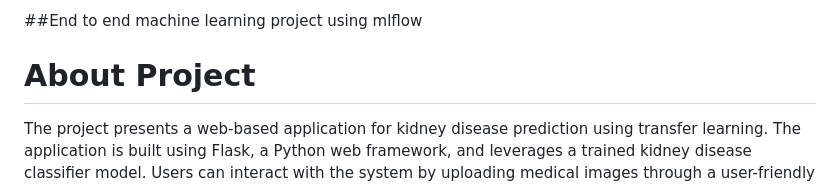
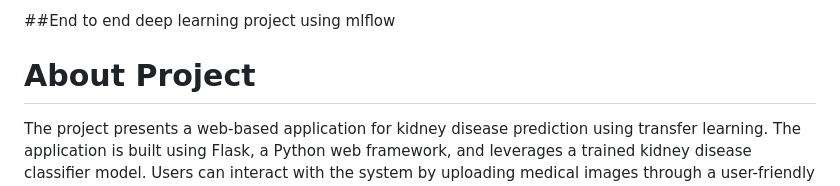
Before and after one commit to ravina029/KidneyDisease_end_to_end, a Markdown page: README.md, the part around the change. Drawn GitHub-style.

```diff
--- a/README.md
+++ b/README.md
@@ -1,4 +1,4 @@
-##End to end machine learning project using mlflow
+##End to end deep learning project using mlflow
 
 # About Project
 The project presents a web-based application for kidney disease prediction using transfer learning. The application is built using Flask, a Python web framework, and leverages a trained kidney disease classifier model. Users can interact with the system by uploading medical images through a user-friendly interface. The backend processes the uploaded images, makes predictions using a pre-trained model, and returns the results.
```
